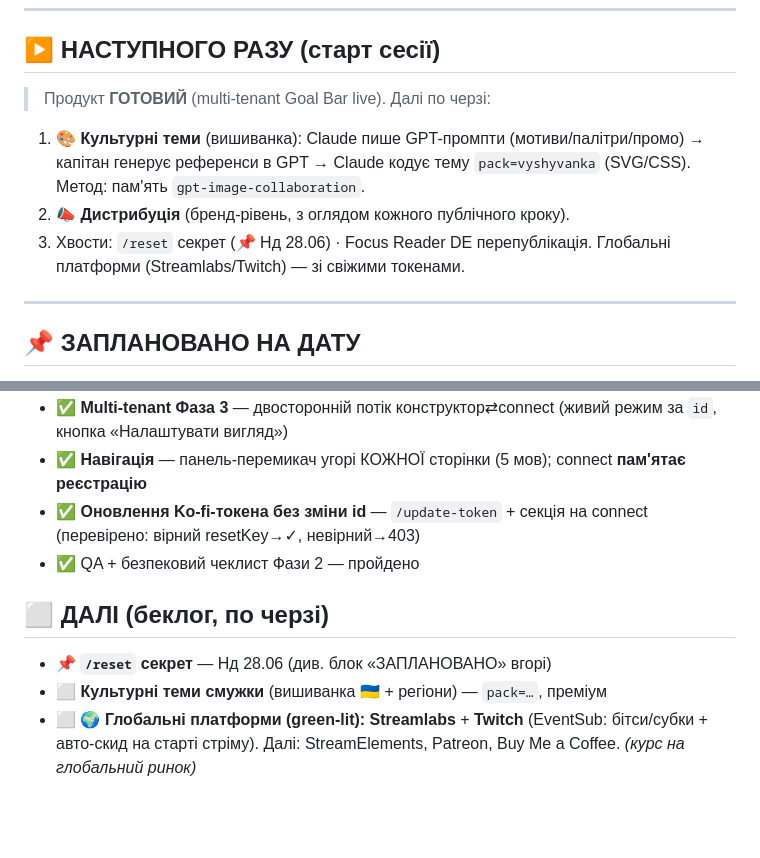
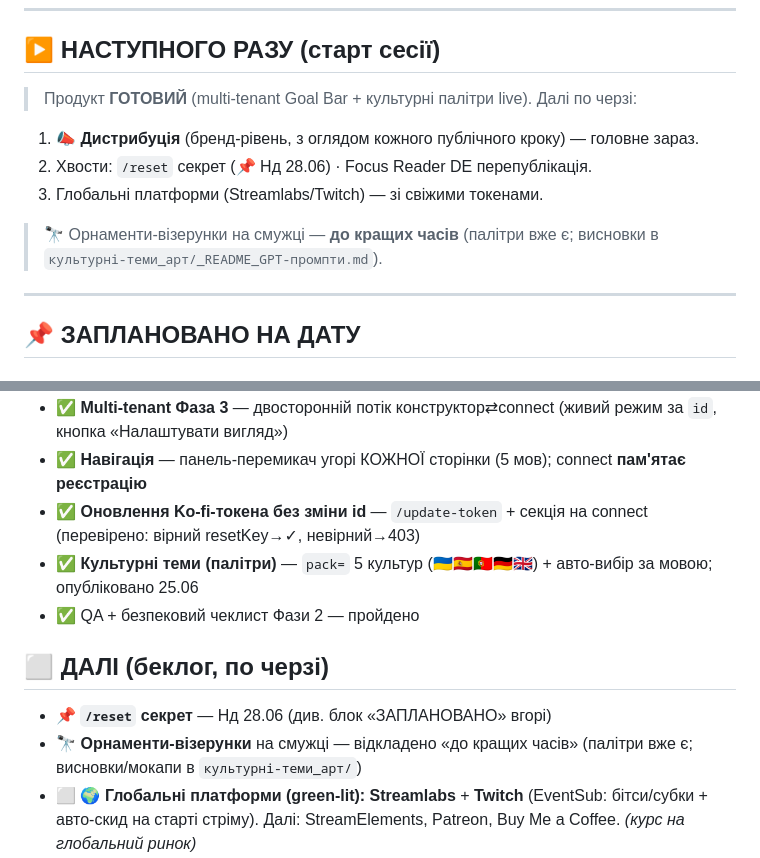
Before and after one commit to PixelKava/stream-widgets, a Markdown page: TODO.md, 2 parts joined by grey strips. Drawn GitHub-style; blank space fills up the shorter version.

Commit message:
доки: культурні палітри ✅ опубліковано (25.06); орнаменти — до кращих часів

```diff
--- a/TODO.md
+++ b/TODO.md
@@ -7,10 +7,11 @@
 ---
 
 ## ▶️ НАСТУПНОГО РАЗУ (старт сесії)
-> Продукт **ГОТОВИЙ** (multi-tenant Goal Bar live). Далі по черзі:
-1. 🎨 **Культурні теми** (вишиванка): Claude пише GPT-промпти (мотиви/палітри/промо) → капітан генерує референси в GPT → Claude кодує тему `pack=vyshyvanka` (SVG/CSS). Метод: пам'ять `gpt-image-collaboration`.
-2. 📣 **Дистрибуція** (бренд-рівень, з оглядом кожного публічного кроку).
-3. Хвости: `/reset` секрет (📌 Нд 28.06) · Focus Reader DE перепублікація. Глобальні платформи (Streamlabs/Twitch) — зі свіжими токенами.
+> Продукт **ГОТОВИЙ** (multi-tenant Goal Bar + культурні палітри live). Далі по черзі:
+1. 📣 **Дистрибуція** (бренд-рівень, з оглядом кожного публічного кроку) — головне зараз.
+2. Хвости: `/reset` секрет (📌 Нд 28.06) · Focus Reader DE перепублікація.
+3. Глобальні платформи (Streamlabs/Twitch) — зі свіжими токенами.
+> 🔭 Орнаменти-візерунки на смужці — **до кращих часів** (палітри вже є; висновки в `культурні-теми_арт/_README_GPT-промпти.md`).
 
 ---
 
@@ -35,11 +36,12 @@
 - ✅ **Multi-tenant Фаза 3** — двосторонній потік конструктор⇄connect (живий режим за `id`, кнопка «Налаштувати вигляд»)
 - ✅ **Навігація** — панель-перемикач угорі КОЖНОЇ сторінки (5 мов); connect **пам'ятає реєстрацію**
 - ✅ **Оновлення Ko-fi-токена без зміни id** — `/update-token` + секція на connect (перевірено: вірний resetKey→✓, невірний→403)
+- ✅ **Культурні теми (палітри)** — `pack=` 5 культур (🇺🇦🇪🇸🇵🇹🇩🇪🇬🇧) + авто-вибір за мовою; опубліковано 25.06
 - ✅ QA + безпековий чеклист Фази 2 — пройдено
 
 ## ⬜ ДАЛІ (беклог, по черзі)
 - 📌 **`/reset` секрет** — Нд 28.06 (див. блок «ЗАПЛАНОВАНО» вгорі)
-- ⬜ **Культурні теми смужки** (вишиванка 🇺🇦 + регіони) — `pack=…`, преміум
+- 🔭 **Орнаменти-візерунки** на смужці — відкладено «до кращих часів» (палітри вже є; висновки/мокапи в `культурні-теми_арт/`)
 - ⬜ 🌍 **Глобальні платформи (green-lit):** **Streamlabs** + **Twitch** (EventSub: бітси/субки + авто-скид на старті стріму). Далі: StreamElements, Patreon, Buy Me a Coffee. *(курс на глобальний ринок)*
 - ⬜ 🇺🇦 **Donatello** — **відкладено** (потребує акаунта + багато звірянь + приватність); спека `v4_СПЕК_donatello.md` готова
 - ⬜ **Аналітика** (GoatCounter, приватна) · **Розповсюдження** (SEO/YouTube/Reddit/каталоги)
```
Also changed, not shown: other parts of TODO.md (+1 -1 lines), СТАТУС.md (+2 -1 lines), ФУНКЦІОНАЛ.md (+1 -0 lines).
